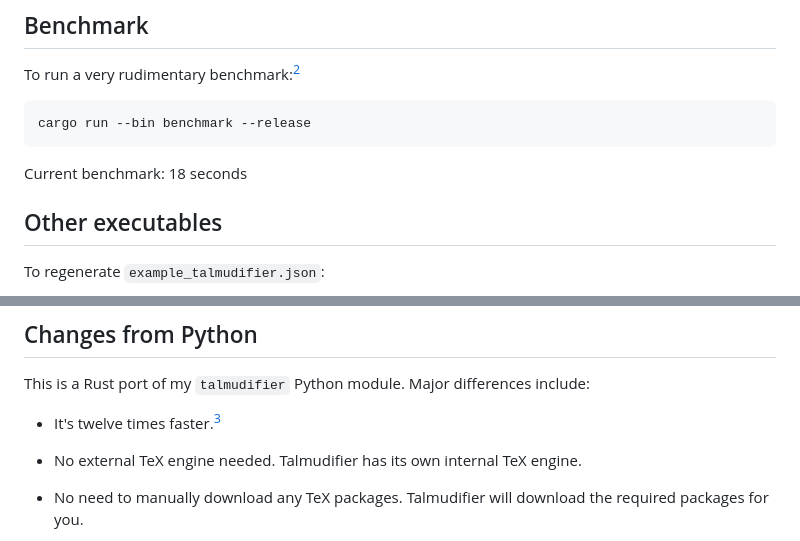
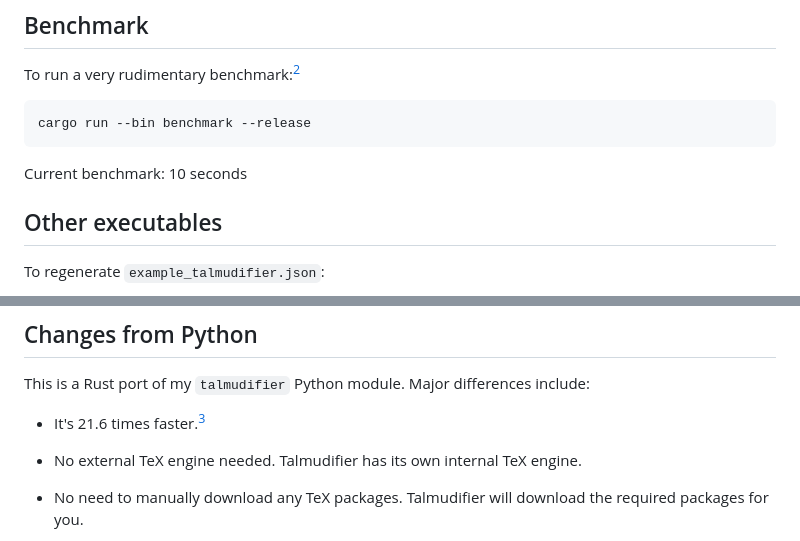
Before and after one commit to subalterngames/talmudifier-rs, a Markdown page: README.md, 2 parts joined by grey strips. GitHub-like rendering.

````diff
--- a/README.md
+++ b/README.md
@@ -254,7 +254,7 @@ To run a very rudimentary benchmark:[^2]
 cargo run --bin benchmark --release
 ```
 
-Current benchmark: 18 seconds
+Current benchmark: 10 seconds
 
 ## Other executables
 
@@ -277,7 +277,7 @@ You can also, optionally, add `-x` to create a .xdv file instead of a .pdf, whic
 
 This is a Rust port of my `talmudifier` Python module. Major differences include:
 
-- It's twelve times faster.[^3]
+- It's 21.6 times faster.[^3]
 - No external TeX engine needed. Talmudifier has its own internal TeX engine.
 - No need to manually download any TeX packages. Talmudifier will download the required packages for you.
 - Two major performance improvements to the *algorithm*:
````
Also changed, not shown: doc/README_rs.md (+2 -2 lines), doc/template.md (+2 -2 lines).
